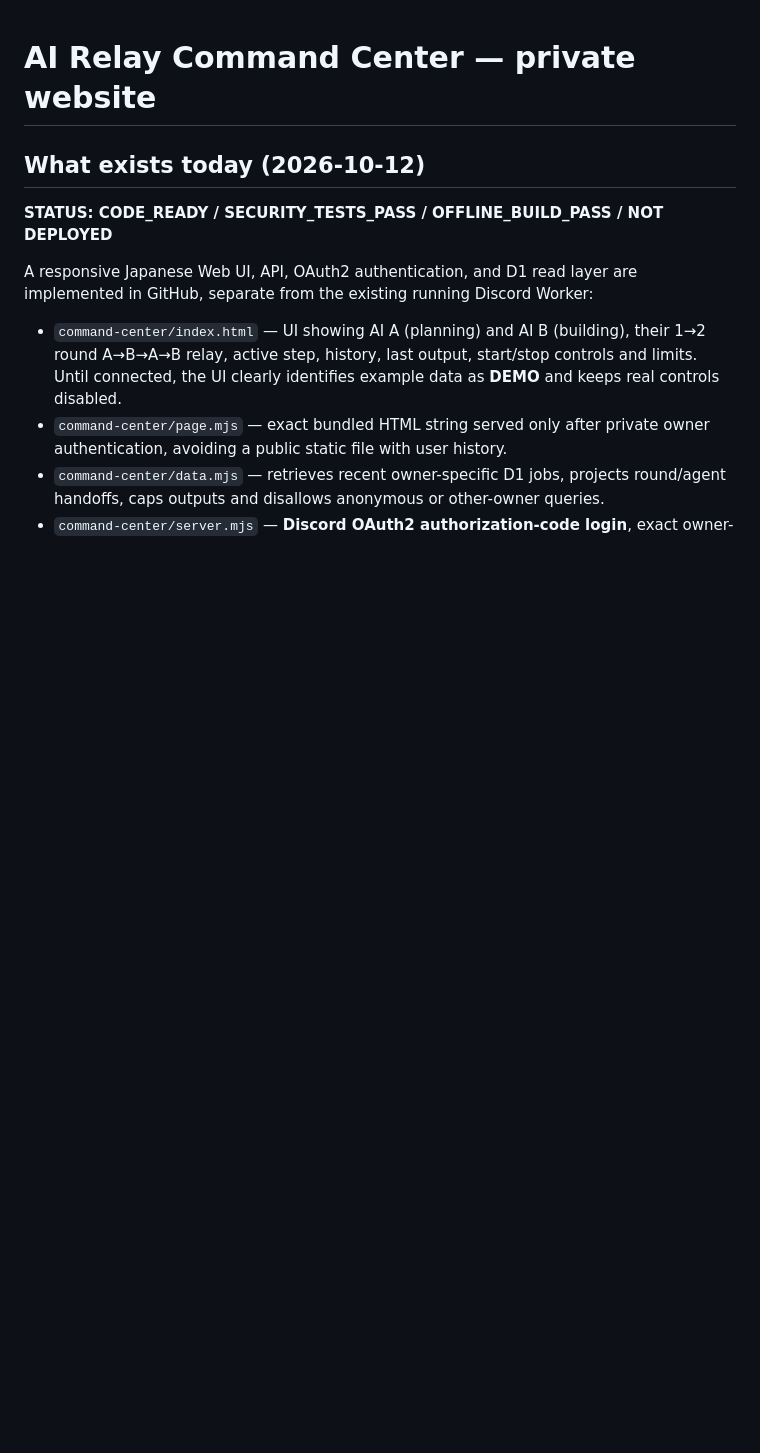
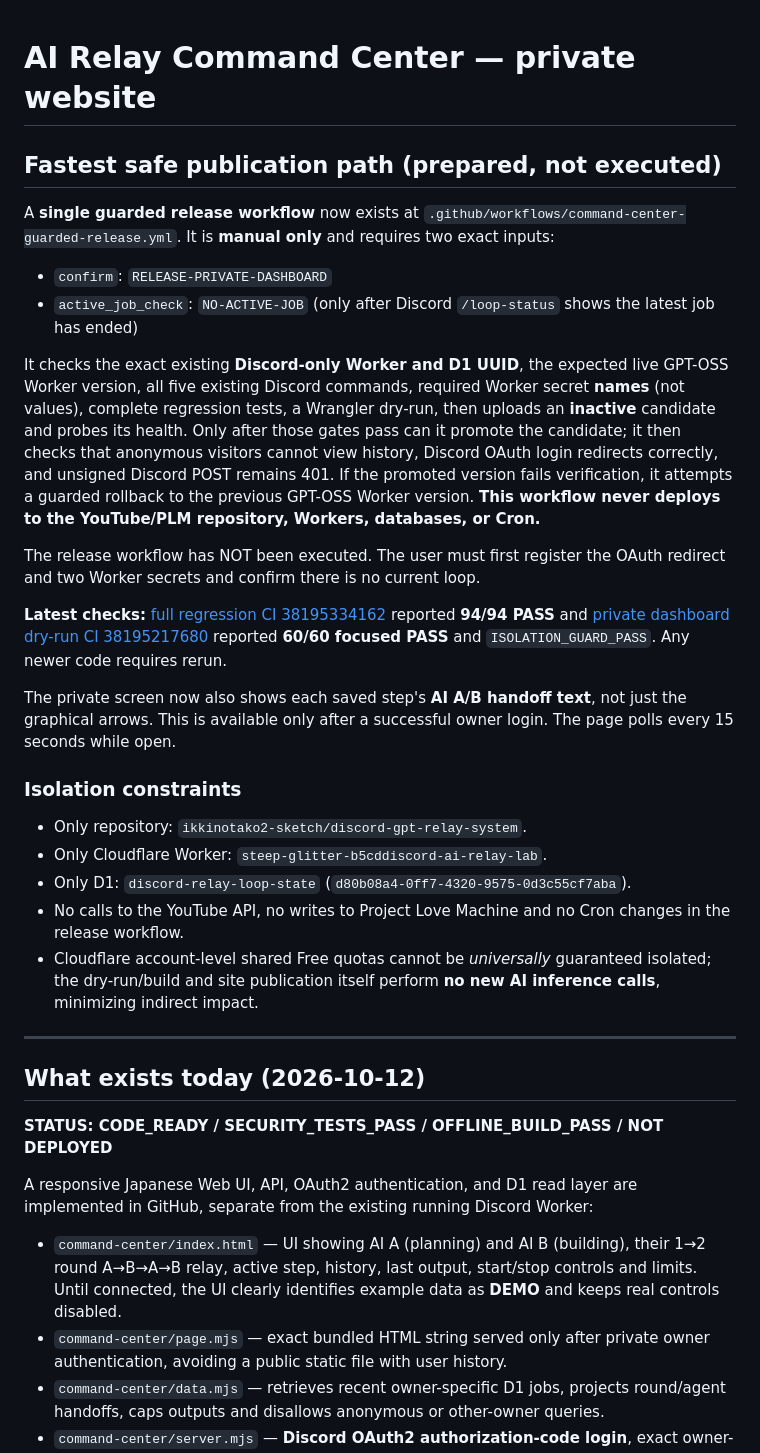
Before and after one commit to ikkinotako2-sketch/discord-gpt-relay-system, a Markdown page: docs/COMMAND_CENTER.md, the part around the change. Rendered like a GitHub page; blank space fills up the shorter version.

Commit message:
Document fast guarded Command Center launch and hard isolation from YouTube/PLM

```diff
--- a/docs/COMMAND_CENTER.md
+++ b/docs/COMMAND_CENTER.md
@@ -1,4 +1,31 @@
 # AI Relay Command Center — private website
+
+## Fastest safe publication path (prepared, not executed)
+
+A **single guarded release workflow** now exists at
+`.github/workflows/command-center-guarded-release.yml`.
+It is **manual only** and requires two exact inputs:
+
+- `confirm`: `RELEASE-PRIVATE-DASHBOARD`
+- `active_job_check`: `NO-ACTIVE-JOB` (only after Discord `/loop-status` shows the latest job has ended)
+
+It checks the exact existing **Discord-only Worker and D1 UUID**, the expected live GPT-OSS Worker version, all five existing Discord commands, required Worker secret **names** (not values), complete regression tests, a Wrangler dry-run, then uploads an **inactive** candidate and probes its health. Only after those gates pass can it promote the candidate; it then checks that anonymous visitors cannot view history, Discord OAuth login redirects correctly, and unsigned Discord POST remains 401. If the promoted version fails verification, it attempts a guarded rollback to the previous GPT-OSS Worker version. **This workflow never deploys to the YouTube/PLM repository, Workers, databases, or Cron.**
+
+The release workflow has NOT been executed. The user must first register the OAuth redirect and two Worker secrets and confirm there is no current loop.
+
+**Latest checks:** [full regression CI 38195334162](https://github.com/ikkinotako2-sketch/discord-gpt-relay-system/actions/runs/38195334162) reported **94/94 PASS** and [private dashboard dry-run CI 38195217680](https://github.com/ikkinotako2-sketch/discord-gpt-relay-system/actions/runs/38195217680) reported **60/60 focused PASS** and `ISOLATION_GUARD_PASS`. Any newer code requires rerun.
+
+The private screen now also shows each saved step's **AI A/B handoff text**, not just the graphical arrows. This is available only after a successful owner login. The page polls every 15 seconds while open.
+
+### Isolation constraints
+
+- Only repository: `ikkinotako2-sketch/discord-gpt-relay-system`.
+- Only Cloudflare Worker: `steep-glitter-b5cddiscord-ai-relay-lab`.
+- Only D1: `discord-relay-loop-state` (`d80b08a4-0ff7-4320-9575-0d3c55cf7aba`).
+- No calls to the YouTube API, no writes to Project Love Machine and no Cron changes in the release workflow.
+- Cloudflare account-level shared Free quotas cannot be *universally* guaranteed isolated; the dry-run/build and site publication itself perform **no new AI inference calls**, minimizing indirect impact.
+
+---
 
 ## What exists today (2026-10-12)
 
```
